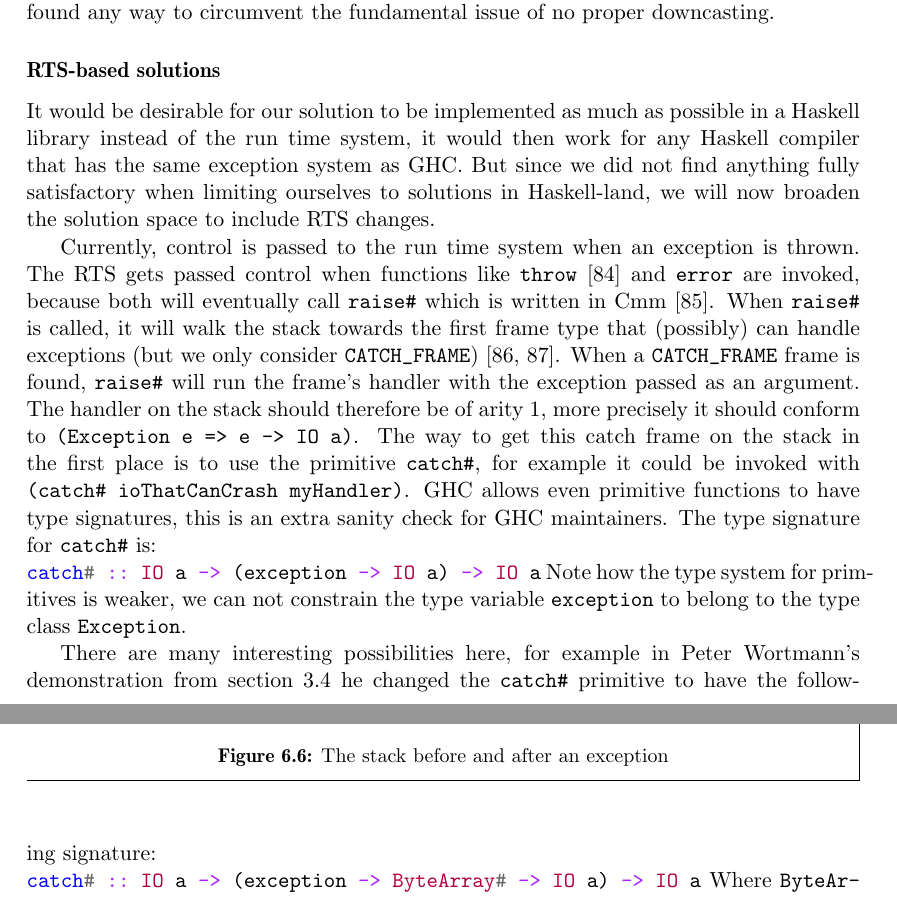
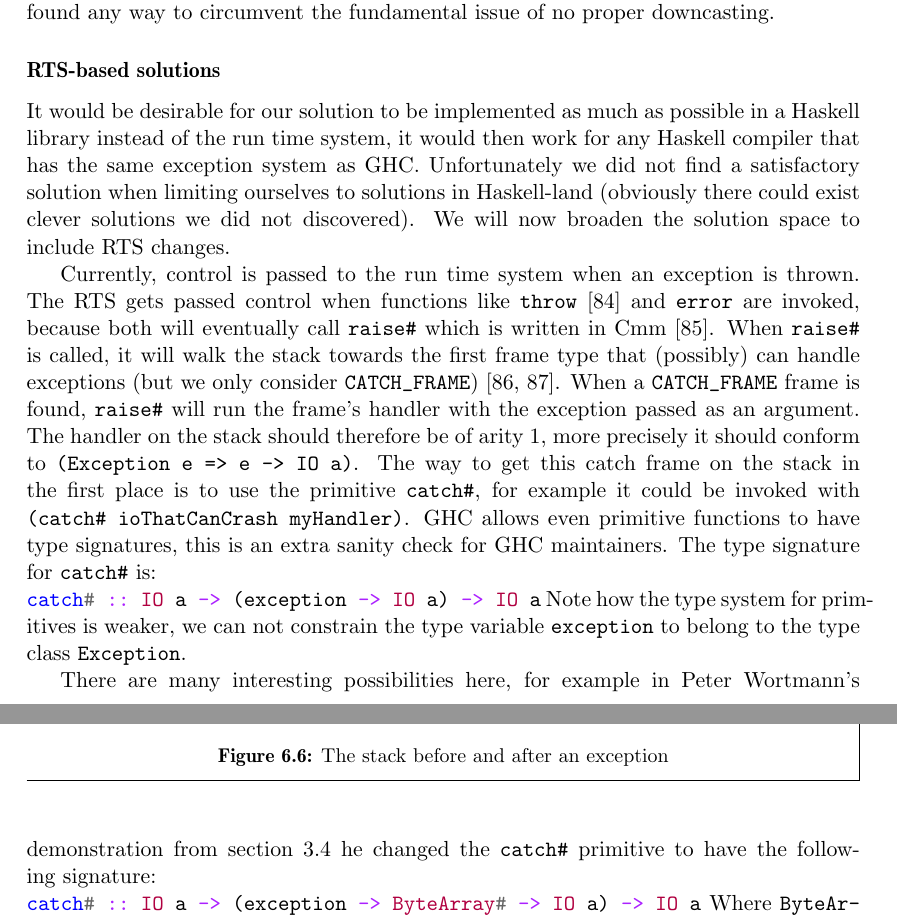
Before and after one commit to Tarrasch/exjobb, a LaTeX thesis (report/main.tex, which reads report/include/haskell-interface.tex): two parts of pages 55 and 56 of 68, joined at a grey line, cut so that both start at the same text. Compiled offline with pdfLaTeX.

Commit message:
Fix TODO

```diff
--- a/report/include/haskell-interface.tex
+++ b/report/include/haskell-interface.tex
@@ -493,19 +493,13 @@ circumvent the fundamental issue of no proper downcasting.
 
 \subsubsection{RTS-based solutions}
 
-% TODO (peter):
-% > But since we did not find anything fully satisfactory when limiting
-% > ourselves to solutions in Haskell-land
-% Careful about such statements - you are setting yourself up for the
-% infamous "Just because you haven't found it doesn't mean it doesn't
-% exist" objection.
-
 It would be desirable for our solution to be implemented as much
 as possible in a Haskell library instead of the run time system, it
-would then work for any Haskell compiler that has the same exception system as GHC. But since we
-did not find anything fully satisfactory when limiting ourselves to
-solutions in Haskell-land, we will now broaden the solution space to
-include RTS changes.
+would then work for any Haskell compiler that has the same exception system as GHC.
+Unfortunately we did not find a satisfactory solution when limiting
+ourselves to solutions in Haskell-land (obviously there could exist clever
+solutions we did not discovered). We will now broaden the solution
+space to include RTS changes.
 
 % TODO (peter):
 % > call raise# which is written in Cmm
```
